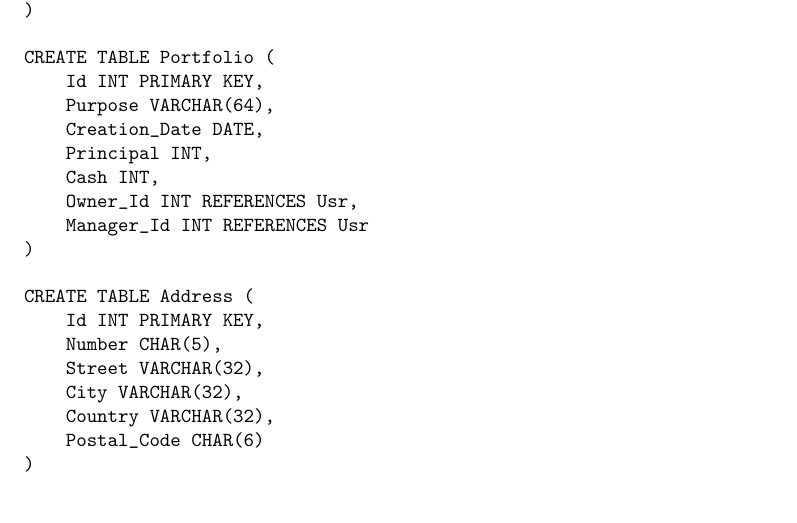
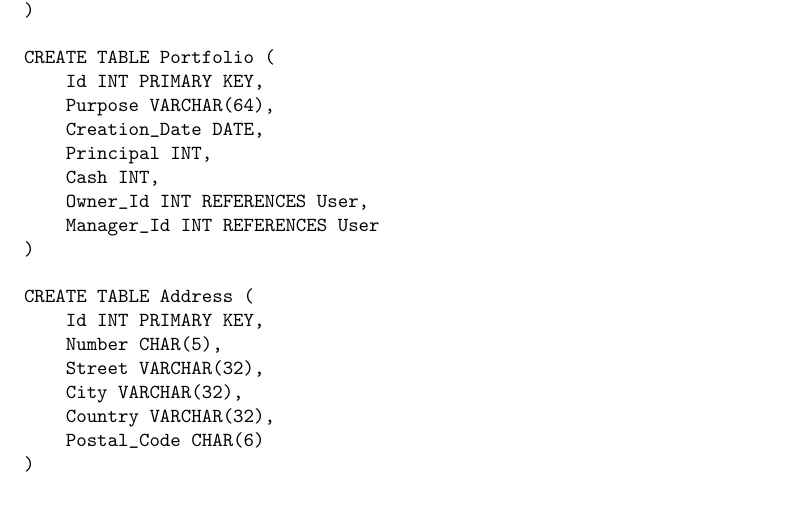
Before and after one commit to calvinchengcc/invest-manage, a LaTeX document (project-schema/schema.tex): part of page 3 of 4, cut so that both start at the same text. Compiled offline with pdfLaTeX.

Commit message:
usr -> user

```diff
--- a/project-schema/schema.tex
+++ b/project-schema/schema.tex
@@ -65,7 +65,7 @@ Also note that there are no candidate keys other than the primary keys already g
 
 \section*{SQL DDL}
 \begin{verbatim}
-CREATE TABLE Usr (
+CREATE TABLE User (
     Id INT PRIMARY KEY,
     Name VARCHAR(64),
     Email VARCHAR(64),
@@ -99,8 +99,8 @@ CREATE TABLE Portfolio (
     Creation_Date DATE,
     Principal INT,
     Cash INT,
-    Owner_Id INT REFERENCES Usr,
-    Manager_Id INT REFERENCES Usr
+    Owner_Id INT REFERENCES User,
+    Manager_Id INT REFERENCES User
 )
 
 CREATE TABLE Address (
```
Also changed, not shown: project-schema/schema.pdf.
